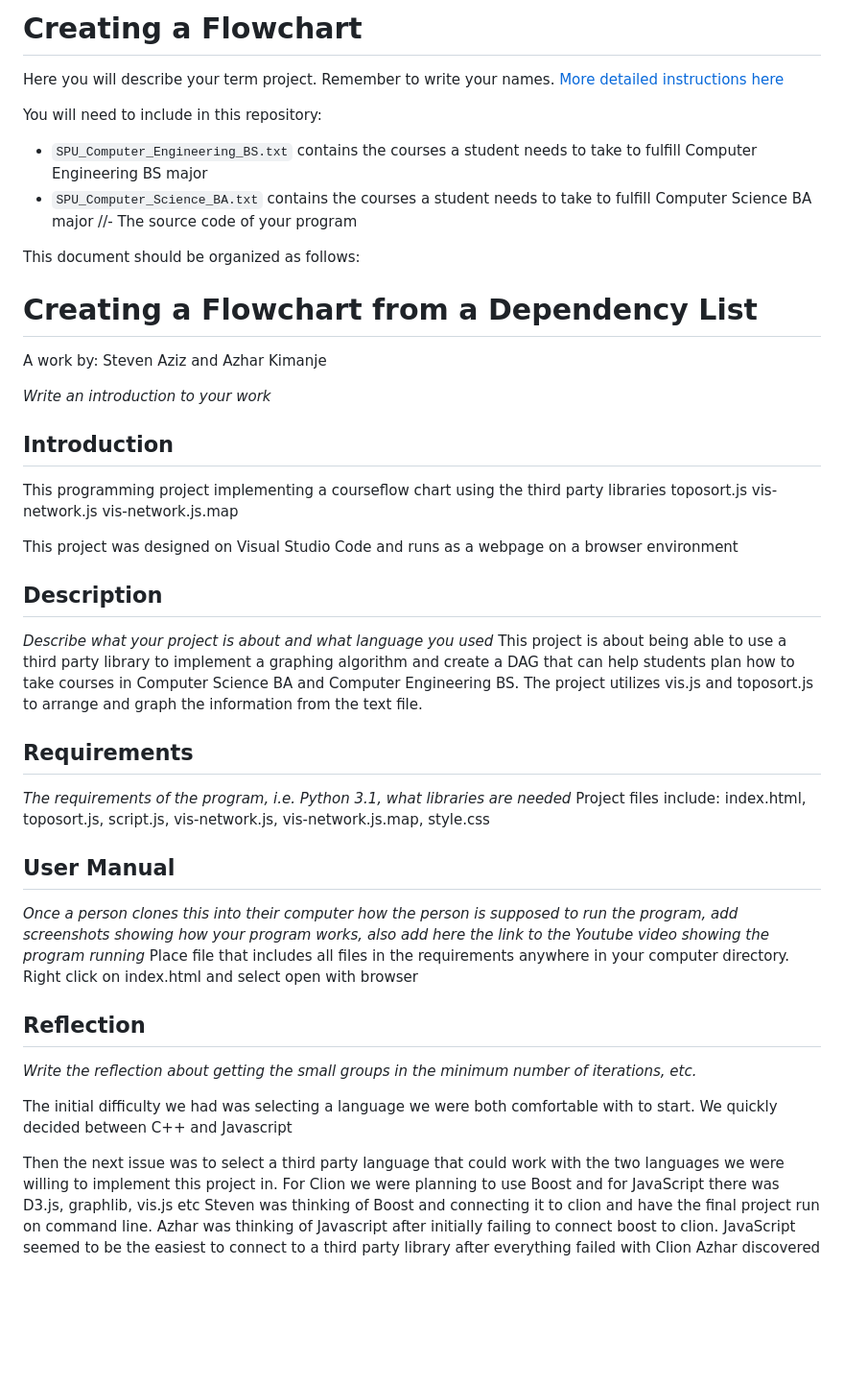
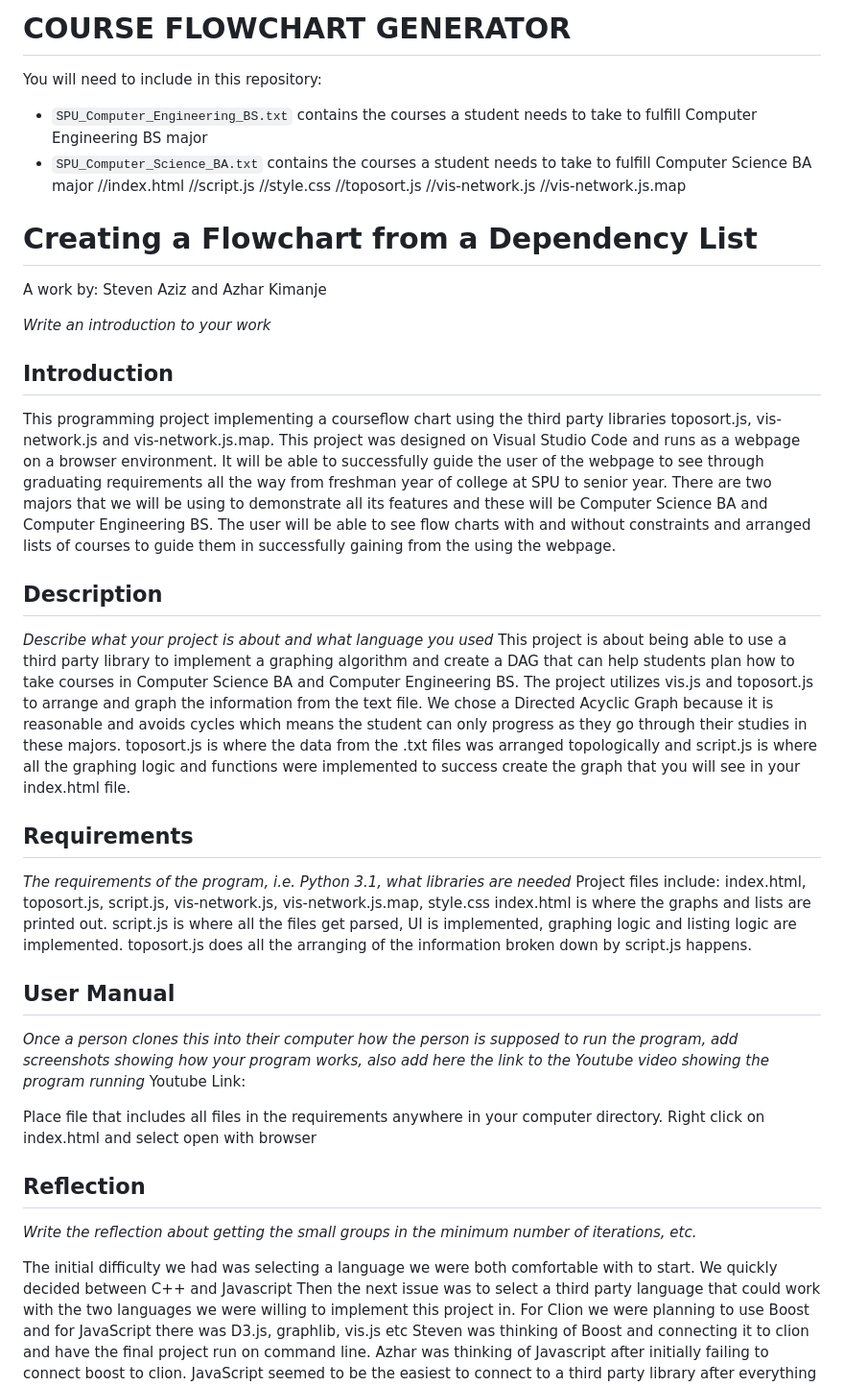
Before and after one commit to stevenaziz/Course-Flowchart-Generator, a Markdown page: README.md, the part around the change. Shown: that part at 96% size. Drawn GitHub-style; blank space fills up the shorter version.

```diff
--- a/README.md
+++ b/README.md
@@ -1,38 +1,40 @@
-# Creating a Flowchart
-Here you will describe your term project. Remember to write your names.
-[More detailed instructions here](Flowchart-Graph.pptx)
+# COURSE FLOWCHART GENERATOR
 
 You will need to include in this repository:
 - `SPU_Computer_Engineering_BS.txt` contains the courses a student needs to take to fulfill Computer Engineering BS major
 - `SPU_Computer_Science_BA.txt` contains the courses a student needs to take to fulfill Computer Science BA major
-//- The source code of your program
+//index.html
+//script.js
+//style.css
+//toposort.js
+//vis-network.js
+//vis-network.js.map
 
-This document should be organized as follows:
 
 # Creating a Flowchart from a Dependency List
 A work by: Steven Aziz and Azhar Kimanje
 
 *Write an introduction to your work*
 ## Introduction
-This programming project implementing a courseflow chart using the third party libraries
-toposort.js
-vis-network.js
-vis-network.js.map
-
-This project was designed on Visual Studio Code and runs as a webpage on a browser environment
+This programming project implementing a courseflow chart using the third party libraries toposort.js, vis-network.js and vis-network.js.map.
+This project was designed on Visual Studio Code and runs as a webpage on a browser environment. It will be able to successfully guide the user of the webpage to see through graduating requirements all the way from freshman year of college at SPU to senior year. There are two majors that we will be using to demonstrate all its features and these will be Computer Science BA and Computer Engineering BS. The user will be able to see flow charts with and without constraints and arranged lists of courses to guide them in successfully gaining from the using the webpage.
 
 ## Description
 *Describe what your project is about and what language you used*
-This project is about being able to use a third party library to implement a graphing algorithm and create a DAG that can help students plan how to take courses in Computer Science BA and Computer Engineering BS. The project utilizes vis.js and toposort.js to arrange and graph the information from the text file.
-
+This project is about being able to use a third party library to implement a graphing algorithm and create a DAG that can help students plan how to take courses in Computer Science BA and Computer Engineering BS. The project utilizes vis.js and toposort.js to arrange and graph the information from the text file. We chose a Directed Acyclic Graph because it is reasonable and avoids cycles which means the student can only progress as they go through their studies in these majors. toposort.js is where the data from the .txt files was arranged topologically and script.js is where all the graphing logic and functions were implemented to success create the graph that you will see in your index.html file.
 
 ## Requirements
 *The requirements of the program, i.e. Python 3.1, what libraries are needed*
 Project files include: index.html, toposort.js, script.js, vis-network.js, vis-network.js.map, style.css
+index.html is where the graphs and lists are printed out.
+script.js is where all the files get parsed, UI is implemented, graphing logic and listing logic are implemented.
+toposort.js does all the arranging of the information broken down by script.js happens.
 
 
 ## User Manual
 *Once a person clones this into their computer how the person is supposed to run the program, add screenshots showing how your program works, also add here the link to the Youtube video showing the program running*
+Youtube Link:
+
 Place file that includes all files in the requirements anywhere in your computer directory.
 Right click on index.html and select open with browser
 
@@ -41,7 +43,6 @@ Right click on index.html and select open with browser
 *Write the reflection about getting the small groups in the minimum number of iterations, etc.*
 
 The initial difficulty we had was selecting a language we were both comfortable with to start. We quickly decided between C++ and Javascript
-
 Then the next issue was to select a third party language that could work with the two languages we were willing to implement this project in.
 For Clion we were planning to use Boost and for JavaScript there was D3.js, graphlib, vis.js etc
 Steven was thinking of Boost and connecting it to clion and have the final project run on command line.
```
